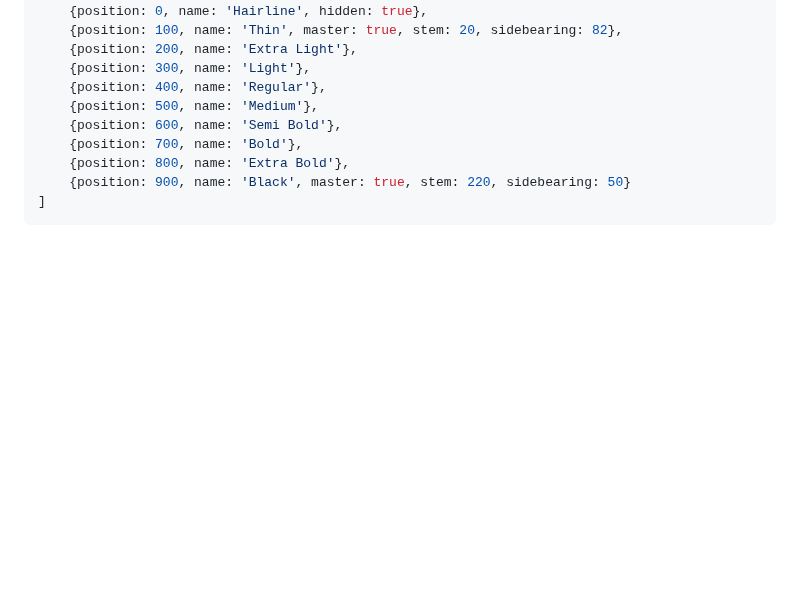
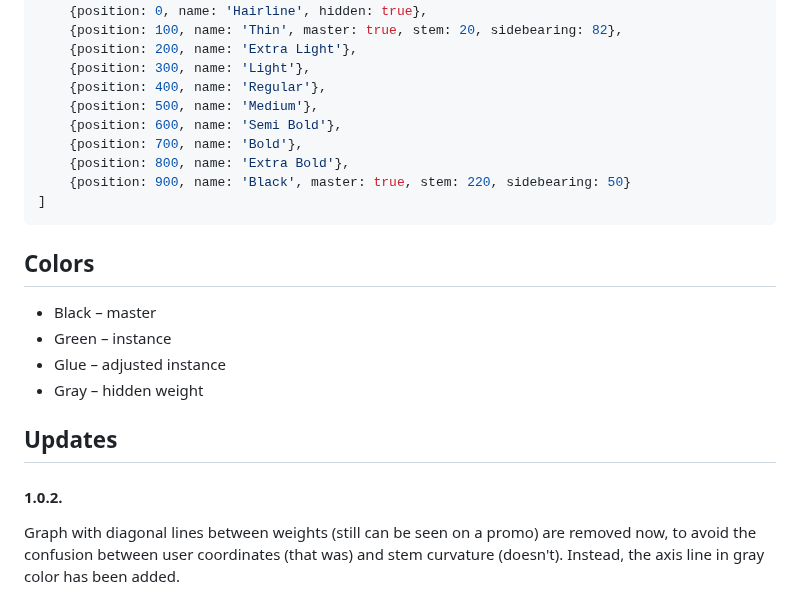
Before and after one commit to michaelrafailyk/IntegerStemFinder, a Markdown page: README.md, the part around the change. GitHub-like rendering; blank space fills up the shorter version.

````diff
--- a/README.md
+++ b/README.md
@@ -56,3 +56,16 @@ defaults: [
 	{position: 900, name: 'Black', master: true, stem: 220, sidebearing: 50}
 ]
 ```
+
+## Colors
+
+- Black – master
+- Green – instance
+- Glue – adjusted instance
+- Gray – hidden weight
+
+## Updates
+
+#### 1.0.2.
+
+Graph with diagonal lines between weights (still can be seen on a promo) are removed now, to avoid the confusion between user coordinates (that was) and stem curvature (doesn't). Instead, the axis line in gray color has been added.
````
